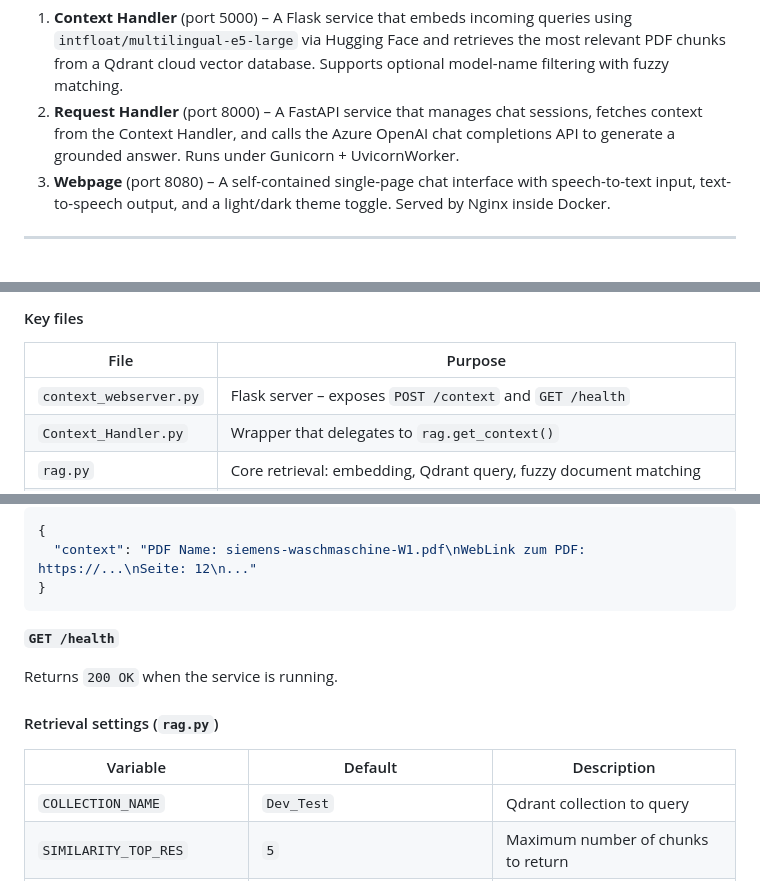
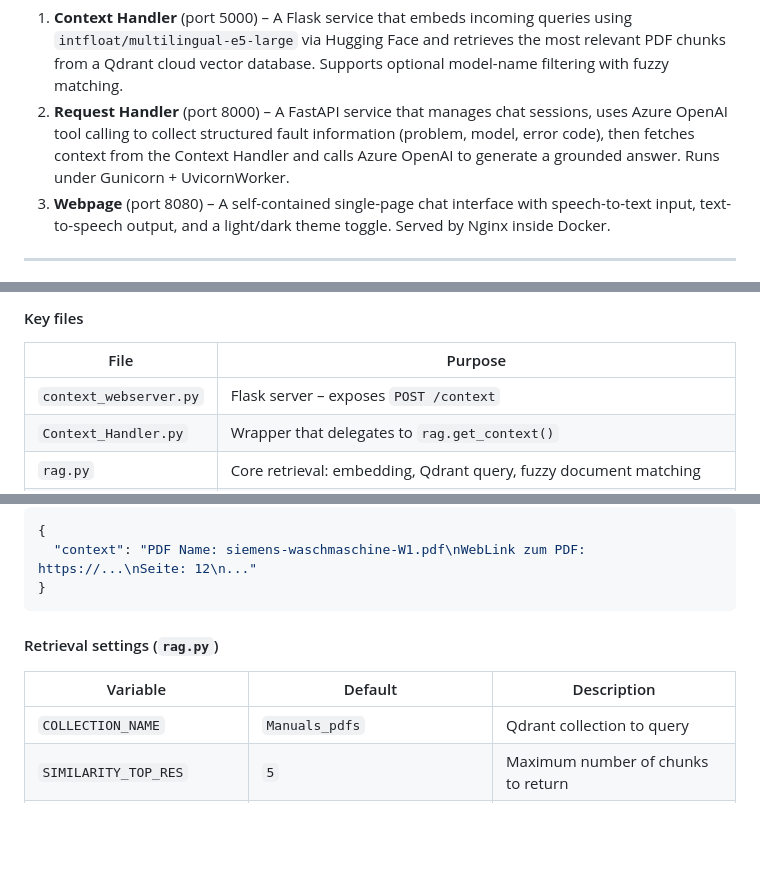
Before and after one commit to nepp205/field-service-rag-bot, a Markdown page: README.md, 3 parts joined by grey strips. Rendered like a GitHub page; blank space fills up the shorter version.

````diff
--- a/README.md
+++ b/README.md
@@ -42,7 +42,7 @@ Browser  ◄──►  webpage/  ◄──►  Request_Handler (FastAPI)  ──
 The system consists of three independent microservices that run on a shared Docker network (`rag-network`):
 
 1. **Context Handler** (port 5000) – A Flask service that embeds incoming queries using `intfloat/multilingual-e5-large` via Hugging Face and retrieves the most relevant PDF chunks from a Qdrant cloud vector database. Supports optional model-name filtering with fuzzy matching.
-2. **Request Handler** (port 8000) – A FastAPI service that manages chat sessions, fetches context from the Context Handler, and calls the Azure OpenAI chat completions API to generate a grounded answer. Runs under Gunicorn + UvicornWorker.
+2. **Request Handler** (port 8000) – A FastAPI service that manages chat sessions, uses Azure OpenAI tool calling to collect structured fault information (problem, model, error code), then fetches context from the Context Handler and calls Azure OpenAI to generate a grounded answer. Runs under Gunicorn + UvicornWorker.
 3. **Webpage** (port 8080) – A self-contained single-page chat interface with speech-to-text input, text-to-speech output, and a light/dark theme toggle. Served by Nginx inside Docker.
 
 ---
@@ -99,7 +100,7 @@ field-service-rag-bot/
 
 | File | Purpose |
 |------|---------|
-| `context_webserver.py` | Flask server – exposes `POST /context` and `GET /health` |
+| `context_webserver.py` | Flask server – exposes `POST /context` |
 | `Context_Handler.py` | Wrapper that delegates to `rag.get_context()` |
 | `rag.py` | Core retrieval: embedding, Qdrant query, fuzzy document matching |
 | `create_vector_db.py` | One-time indexing script: reads PDFs, chunks, embeds, and upserts into Qdrant |
@@ -129,16 +130,11 @@ Response body:
   "context": "PDF Name: siemens-waschmaschine-W1.pdf\nWebLink zum PDF: https://...\nSeite: 12\n..."
 }
 ```
-
-**`GET /health`**
-
-Returns `200 OK` when the service is running.
-
 #### Retrieval settings (`rag.py`)
 
 | Variable | Default | Description |
 |----------|---------|-------------|
-| `COLLECTION_NAME` | `Dev_Test` | Qdrant collection to query |
+| `COLLECTION_NAME` | `Manuals_pdfs` | Qdrant collection to query |
 | `SIMILARITY_TOP_RES` | `5` | Maximum number of chunks to return |
 | `SIMILARITY_CUTOFF` | `0.80` | Minimum cosine similarity score |
 | `DOCUMENT_MATCH_THRESHOLD` | `0.80` | Minimum fuzzy score for model-name filter |
````
Also changed, not shown: other parts of README.md (+18 -7 lines).
